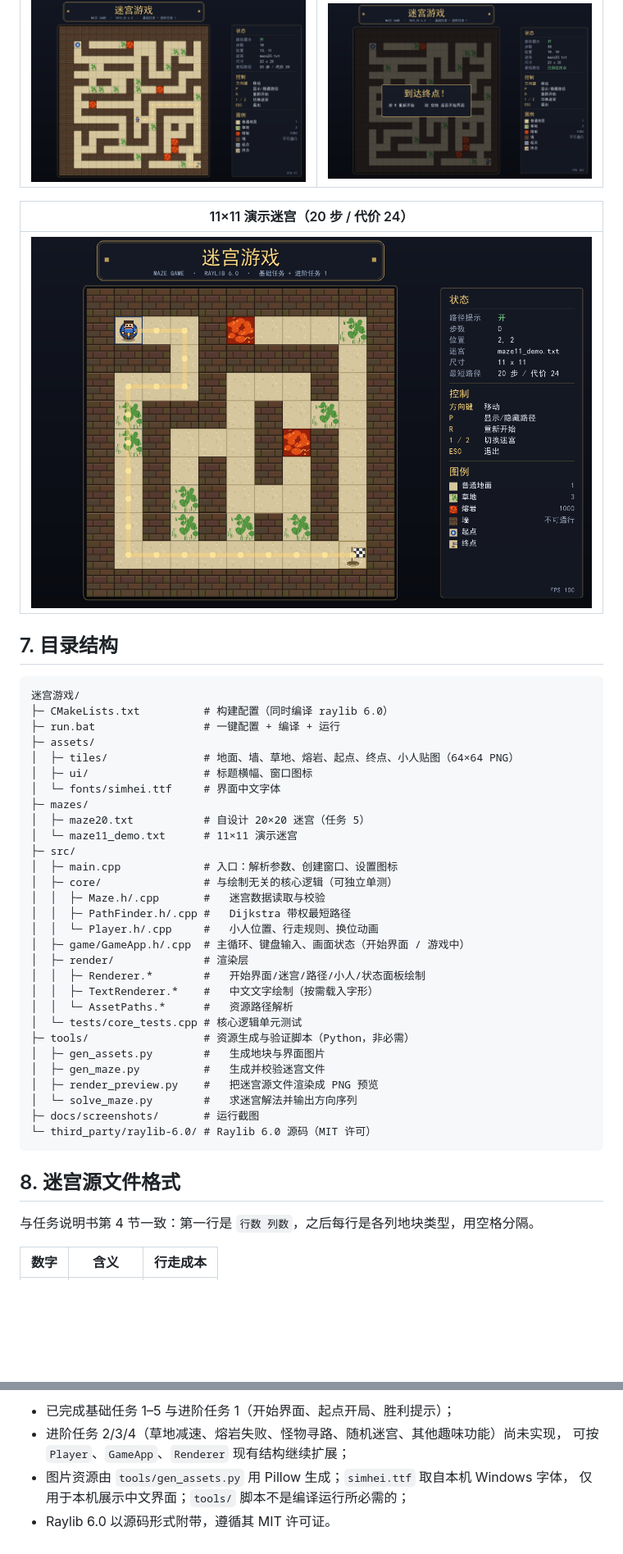
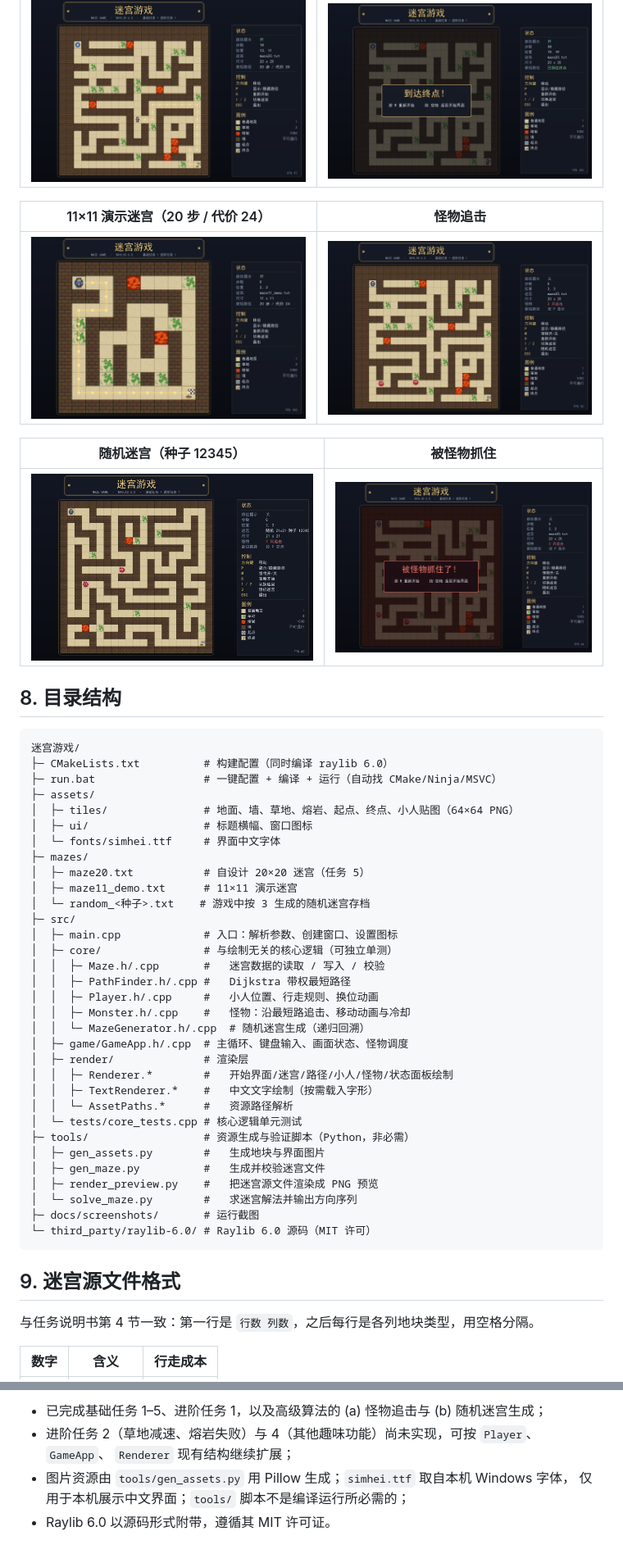
Before and after one commit to RONGYAOSB/maze-game, a Markdown page: README.md, 2 parts joined by grey strips. Shown at 82% size. Drawn GitHub-style; pictures changed too: docs/screenshots/06-monsters.png (added), docs/screenshots/07-random.png (added), docs/screenshots/08-caught.png (added); blank space fills up the shorter version.

````diff
--- a/README.md
+++ b/README.md
@@ -80,32 +106,39 @@ build\maze_game.exe
 | --- | --- |
 | ![](docs/screenshots/03-walk.png) | ![](docs/screenshots/04-win.png) |
 
-| 11×11 演示迷宫（20 步 / 代价 24） |
-| --- |
-| ![](docs/screenshots/05-maze11.png) |
+| 11×11 演示迷宫（20 步 / 代价 24） | 怪物追击 |
+| --- | --- |
+| ![](docs/screenshots/05-maze11.png) | ![](docs/screenshots/06-monsters.png) |
 
-## 7. 目录结构
+| 随机迷宫（种子 12345） | 被怪物抓住 |
+| --- | --- |
+| ![](docs/screenshots/07-random.png) | ![](docs/screenshots/08-caught.png) |
+
+## 8. 目录结构
 
 ```
 迷宫游戏/
 ├─ CMakeLists.txt          # 构建配置（同时编译 raylib 6.0）
-├─ run.bat                 # 一键配置 + 编译 + 运行
+├─ run.bat                 # 一键配置 + 编译 + 运行（自动找 CMake/Ninja/MSVC）
 ├─ assets/
 │  ├─ tiles/               # 地面、墙、草地、熔岩、起点、终点、小人贴图（64×64 PNG）
 │  ├─ ui/                  # 标题横幅、窗口图标
 │  └─ fonts/simhei.ttf     # 界面中文字体
 ├─ mazes/
 │  ├─ maze20.txt           # 自设计 20×20 迷宫（任务 5）
-│  └─ maze11_demo.txt      # 11×11 演示迷宫
+│  ├─ maze11_demo.txt      # 11×11 演示迷宫
+│  └─ random_<种子>.txt    # 游戏中按 3 生成的随机迷宫存档
 ├─ src/
 │  ├─ main.cpp             # 入口：解析参数、创建窗口、设置图标
 │  ├─ core/                # 与绘制无关的核心逻辑（可独立单测）
-│  │  ├─ Maze.h/.cpp       #   迷宫数据读取与校验
+│  │  ├─ Maze.h/.cpp       #   迷宫数据的读取 / 写入 / 校验
 │  │  ├─ PathFinder.h/.cpp #   Dijkstra 带权最短路径
-│  │  └─ Player.h/.cpp     #   小人位置、行走规则、换位动画
-│  ├─ game/GameApp.h/.cpp  # 主循环、键盘输入、画面状态（开始界面 / 游戏中）
+│  │  ├─ Player.h/.cpp     #   小人位置、行走规则、换位动画
+│  │  ├─ Monster.h/.cpp    #   怪物：沿最短路追击、移动动画与冷却
+│  │  └─ MazeGenerator.h/.cpp  # 随机迷宫生成（递归回溯）
+│  ├─ game/GameApp.h/.cpp  # 主循环、键盘输入、画面状态、怪物调度
 │  ├─ render/              # 渲染层
-│  │  ├─ Renderer.*        #   开始界面/迷宫/路径/小人/状态面板绘制
+│  │  ├─ Renderer.*        #   开始界面/迷宫/路径/小人/怪物/状态面板绘制
 │  │  ├─ TextRenderer.*    #   中文文字绘制（按需载入字形）
 │  │  └─ AssetPaths.*      #   资源路径解析
 │  └─ tests/core_tests.cpp # 核心逻辑单元测试
@@ -118,7 +151,7 @@ build\maze_game.exe
 └─ third_party/raylib-6.0/ # Raylib 6.0 源码（MIT 许可）
 ```
 
-## 8. 迷宫源文件格式
+## 9. 迷宫源文件格式
 
 与任务说明书第 4 节一致：第一行是 `行数 列数`，之后每行是各列地块类型，用空格分隔。
 
@@ -176,7 +244,7 @@ build\maze_game.exe --skip-title --path-on --shot=shot.png --frames=40
 
-- 已完成基础任务 1–5 与进阶任务 1（开始界面、起点开局、胜利提示）；
-- 进阶任务 2/3/4（草地减速、熔岩失败、怪物寻路、随机迷宫、其他趣味功能）尚未实现，
-  可按 `Player`、`GameApp`、`Renderer` 现有结构继续扩展；
+- 已完成基础任务 1–5、进阶任务 1，以及高级算法的 (a) 怪物追击与 (b) 随机迷宫生成；
+- 进阶任务 2（草地减速、熔岩失败）与 4（其他趣味功能）尚未实现，可按 `Player`、`GameApp`、
+  `Renderer` 现有结构继续扩展；
 - 图片资源由 `tools/gen_assets.py` 用 Pillow 生成；`simhei.ttf` 取自本机 Windows 字体，
   仅用于本机展示中文界面；`tools/` 脚本不是编译运行所必需的；
 - Raylib 6.0 以源码形式附带，遵循其 MIT 许可证。
````
Also changed, not shown: other parts of README.md (+85 -24 lines), docs/screenshots/00-title.png, 15 other files.
